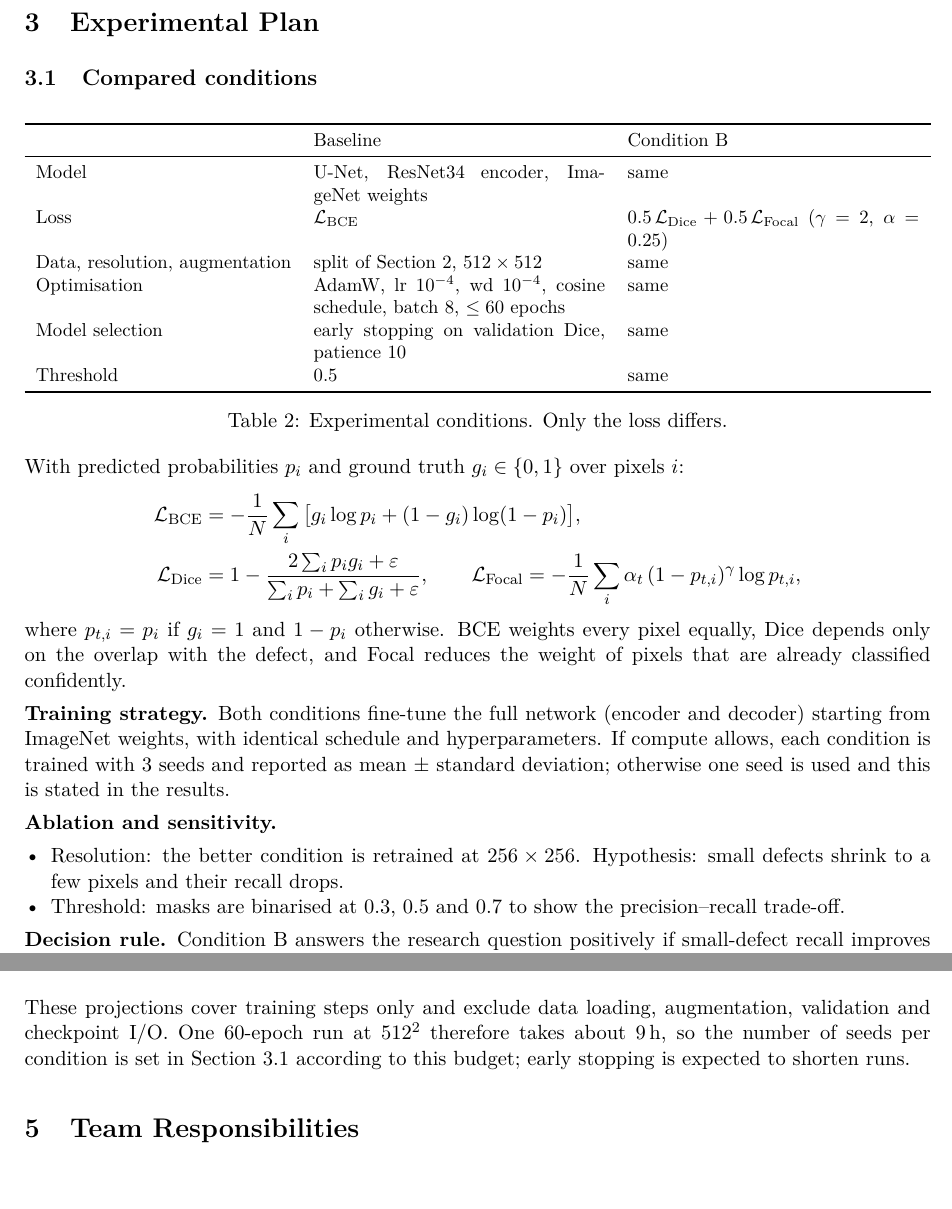
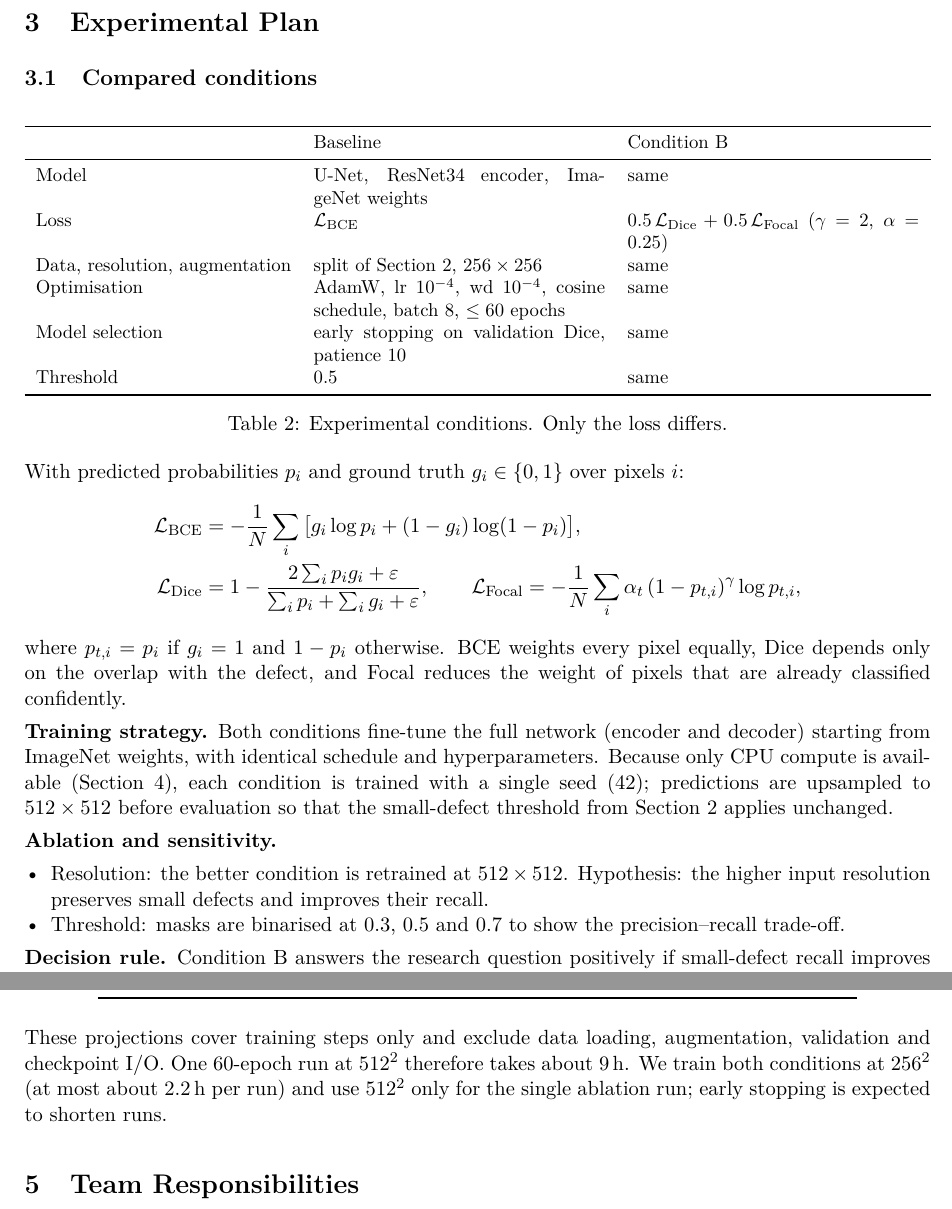
Before and after one commit to jestersw/Defect-Segmentation, a LaTeX document (docs/plan_report.tex): two parts of pages 3 and 5 of 6 before the commit and two parts of pages 3 and 6 of 6 after it, joined at a grey line, cut so that both start at the same text, the shorter picture padded with empty space. Compiled offline with pdfLaTeX.

Commit message:
Adopt CPU-only plan: train at 256, one seed, 512 ablation (#20)

```diff
--- a/docs/plan_report.tex
+++ b/docs/plan_report.tex
@@ -102,7 +102,7 @@ Total      & 1307 & 137 & 416 (393) & 786 & 550 & 118 & 118 \\
 \midrule
 Model & U-Net, ResNet34 encoder, ImageNet weights & same \\
 Loss & $\mathcal{L}_{\mathrm{BCE}}$ & $0.5\,\mathcal{L}_{\mathrm{Dice}} + 0.5\,\mathcal{L}_{\mathrm{Focal}}$ ($\gamma=2$, $\alpha=0.25$) \\
-Data, resolution, augmentation & split of Section 2, $512\times512$ & same \\
+Data, resolution, augmentation & split of Section 2, $256\times256$ & same \\
 Optimisation & AdamW, lr $10^{-4}$, wd $10^{-4}$, cosine schedule, batch 8, $\le 60$ epochs & same \\
 Model selection & early stopping on validation Dice, patience 10 & same \\
 Threshold & $0.5$ & same \\
@@ -119,11 +119,11 @@ With predicted probabilities $p_i$ and ground truth $g_i\in\{0,1\}$ over pixels
 \end{align*}
 where $p_{t,i}=p_i$ if $g_i=1$ and $1-p_i$ otherwise. BCE weights every pixel equally, Dice depends only on the overlap with the defect, and Focal reduces the weight of pixels that are already classified confidently.
 
-\textbf{Training strategy.} Both conditions fine-tune the full network (encoder and decoder) starting from ImageNet weights, with identical schedule and hyperparameters. If compute allows, each condition is trained with 3 seeds and reported as mean $\pm$ standard deviation; otherwise one seed is used and this is stated in the results.
+\textbf{Training strategy.} Both conditions fine-tune the full network (encoder and decoder) starting from ImageNet weights, with identical schedule and hyperparameters. Because only CPU compute is available (Section 4), each condition is trained with a single seed (42); predictions are upsampled to $512\times512$ before evaluation so that the small-defect threshold from Section 2 applies unchanged.
 
 \textbf{Ablation and sensitivity.}
 \begin{itemize}
-  \item Resolution: the better condition is retrained at $256\times256$. Hypothesis: small defects shrink to a few pixels and their recall drops.
+  \item Resolution: the better condition is retrained at $512\times512$. Hypothesis: the higher input resolution preserves small defects and improves their recall.
   \item Threshold: masks are binarised at $0.3$, $0.5$ and $0.7$ to show the precision--recall trade-off.
 \end{itemize}
 
@@ -203,7 +203,7 @@ $256^2$ & 1.91 & 2.25 & 2.19 & 2.19 \\
 \end{tabular}
 \end{center}
 
-These projections cover training steps only and exclude data loading, augmentation, validation and checkpoint I/O. One 60-epoch run at $512^2$ therefore takes about 9\,h, so the number of seeds per condition is set in Section~3.1 according to this budget; early stopping is expected to shorten runs.
+These projections cover training steps only and exclude data loading, augmentation, validation and checkpoint I/O. One 60-epoch run at $512^2$ therefore takes about 9\,h. We train both conditions at $256^2$ (at most about 2.2\,h per run) and use $512^2$ only for the single ablation run; early stopping is expected to shorten runs.
 
 \section{Team Responsibilities}
 
```
Also changed, not shown: configs/base.yaml (+4 -0 lines), docs/plan_report.tex (6 more changed lines).
